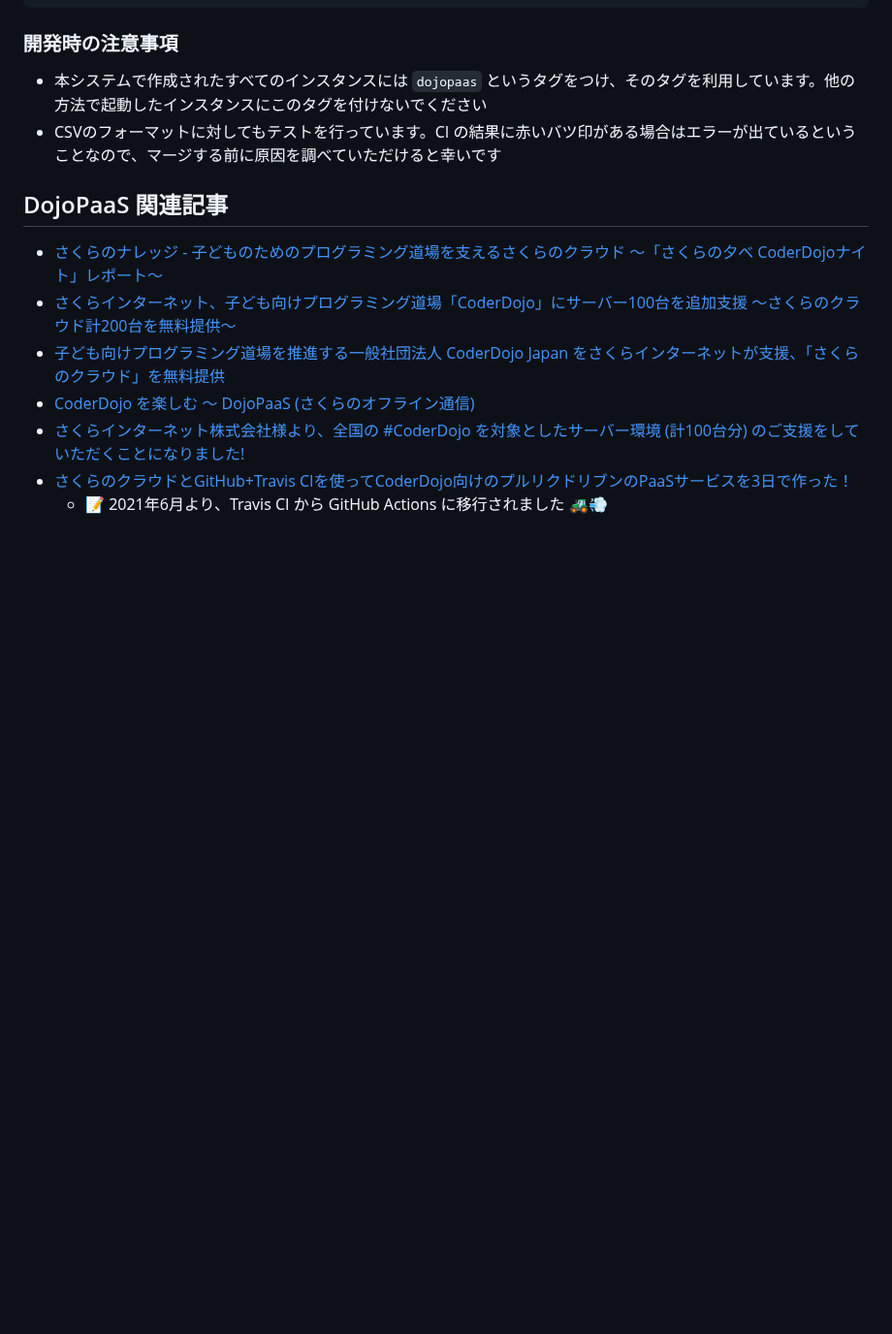
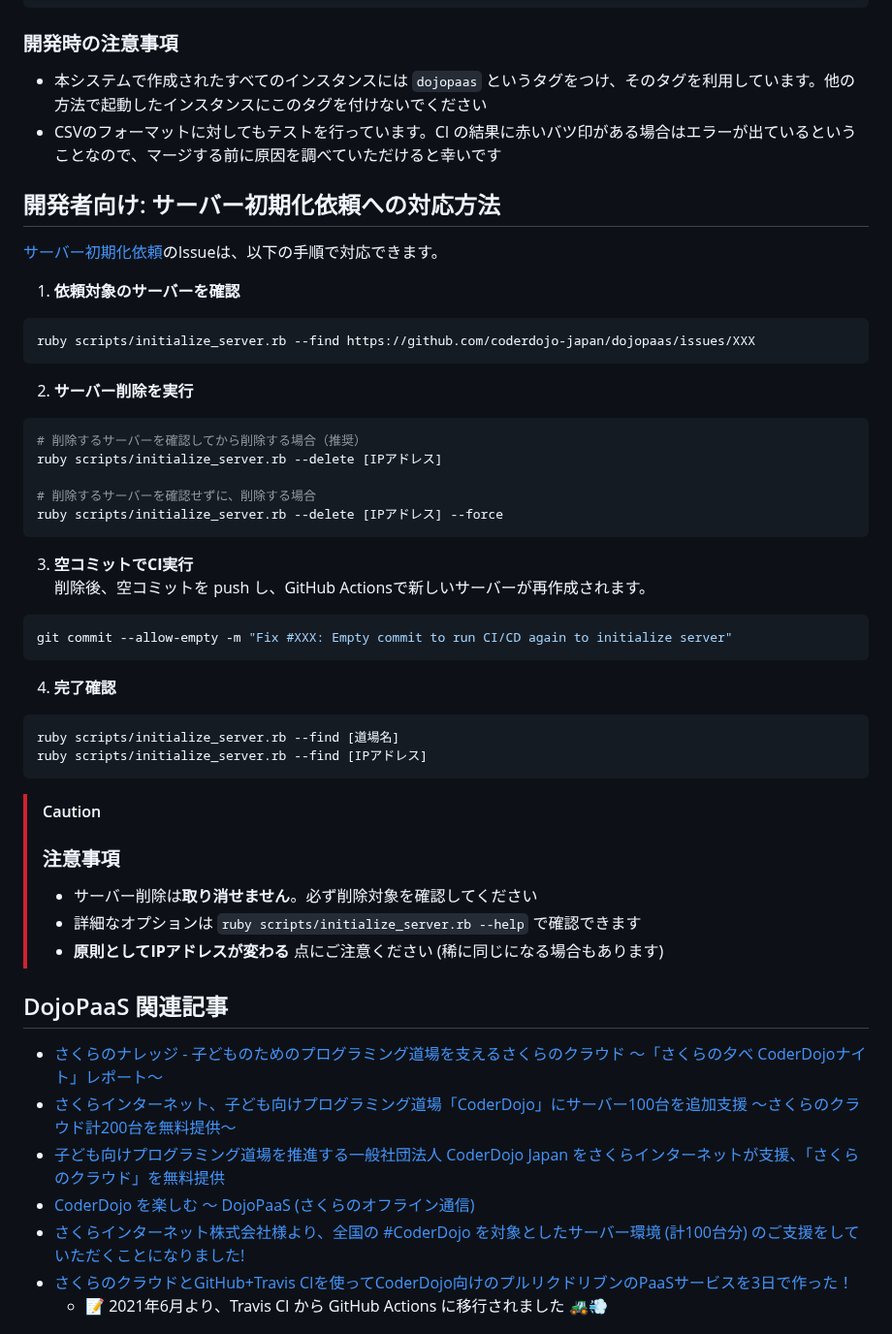
Before and after one commit to coderdojo-japan/dojopaas, a Markdown page: README.md, the part around one of its changes. Shown at 97% size. GitHub-like rendering; blank space fills up the shorter version.

Commit message:
docs: FAQフォーマット修正と開発者向けサーバー初期化手順を追加
## FAQセクションの改善
- 質問見出しと回答の間にスペースを追加
- 一部の回答で不要な「A.」プレフィックスを削除
- サブドメイン提供に関する説明を簡潔に修正
- 全体的な可読性を向上

## 開発者向けセクションの追加
- サーバー初期化依頼への対応方法を追加
- 4ステップの簡潔な手順を記載
- --forceオプションによる確認スキップ方法を明記
- IPアドレス変更の注意事項を記載（稀に同じになることも明記）

````diff
--- a/README.md
+++ b/README.md
@@ -149,6 +157,43 @@ $ npm run deploy -- --production # 本番環境でインスタンスを作成
 * CSVのフォーマットに対してもテストを行っています。CI の結果に赤いバツ印がある場合はエラーが出ているということなので、マージする前に原因を調べていただけると幸いです
 
 
+## 開発者向け: サーバー初期化依頼への対応方法
+
+[サーバー初期化依頼](https://github.com/coderdojo-japan/dojopaas/issues?q=初期化依頼)のIssueは、以下の手順で対応できます。
+
+1. **依頼対象のサーバーを確認**
+```bash
+ruby scripts/initialize_server.rb --find https://github.com/coderdojo-japan/dojopaas/issues/XXX
+```
+
+2. **サーバー削除を実行**
+```bash
+# 削除するサーバーを確認してから削除する場合（推奨）
+ruby scripts/initialize_server.rb --delete [IPアドレス]
+
+# 削除するサーバーを確認せずに、削除する場合
+ruby scripts/initialize_server.rb --delete [IPアドレス] --force
+```
+
+3. **空コミットでCI実行**
+削除後、空コミットを push し、GitHub Actionsで新しいサーバーが再作成されます。
+```bash
+git commit --allow-empty -m "Fix #XXX: Empty commit to run CI/CD again to initialize server"
+```
+
+4. **完了確認**
+```bash
+ruby scripts/initialize_server.rb --find [道場名]
+ruby scripts/initialize_server.rb --find [IPアドレス]
+```
+
+> [!CAUTION]
+> ### 注意事項
+> - サーバー削除は**取り消せません**。必ず削除対象を確認してください
+> - 詳細なオプションは `ruby scripts/initialize_server.rb --help` で確認できます
+> - **原則としてIPアドレスが変わる** 点にご注意ください (稀に同じになる場合もあります)
+
+
 ## DojoPaaS 関連記事
 
 - [さくらのナレッジ - 子どものためのプログラミング道場を支えるさくらのクラウド 〜「さくらの夕べ CoderDojoナイト」レポート〜](https://knowledge.sakura.ad.jp/42930/)
````
Also changed, not shown: other parts of README.md (+11 -3 lines).
